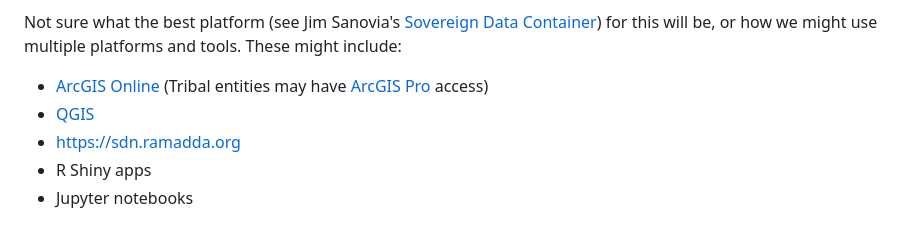
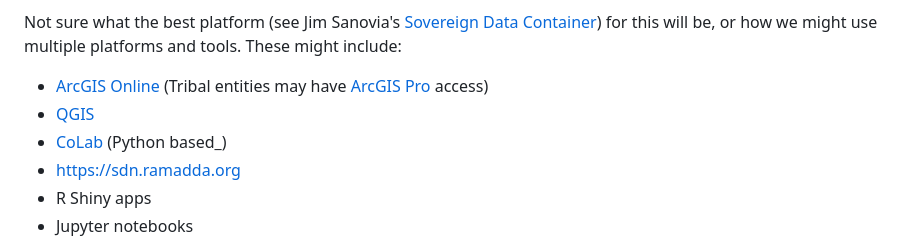
Before and after one commit to byandell-Tribal/geospatial, a Markdown page: maka_sitomniya.md, the part around the change. Rendered like a GitHub page.

Commit message:
colab added

```diff
--- a/maka_sitomniya.md
+++ b/maka_sitomniya.md
@@ -96,6 +96,7 @@ for this will be, or how we might use multiple platforms and tools. These might
 
 - [ArcGIS Online](https://www.arcgis.com/sharing/rest/oauth2/signup?client_id=arcgisonline&response_type=token) (Tribal entities may have [ArcGIS Pro](https://www.esri.com/en-us/arcgis/products/arcgis-pro/overview) access)
 - [QGIS](https://qgis.org/en/site/)
+- [CoLab](https://colab.research.google.com/) (Python based_)
 - <https://sdn.ramadda.org>
 - R Shiny apps
 - Jupyter notebooks
```
